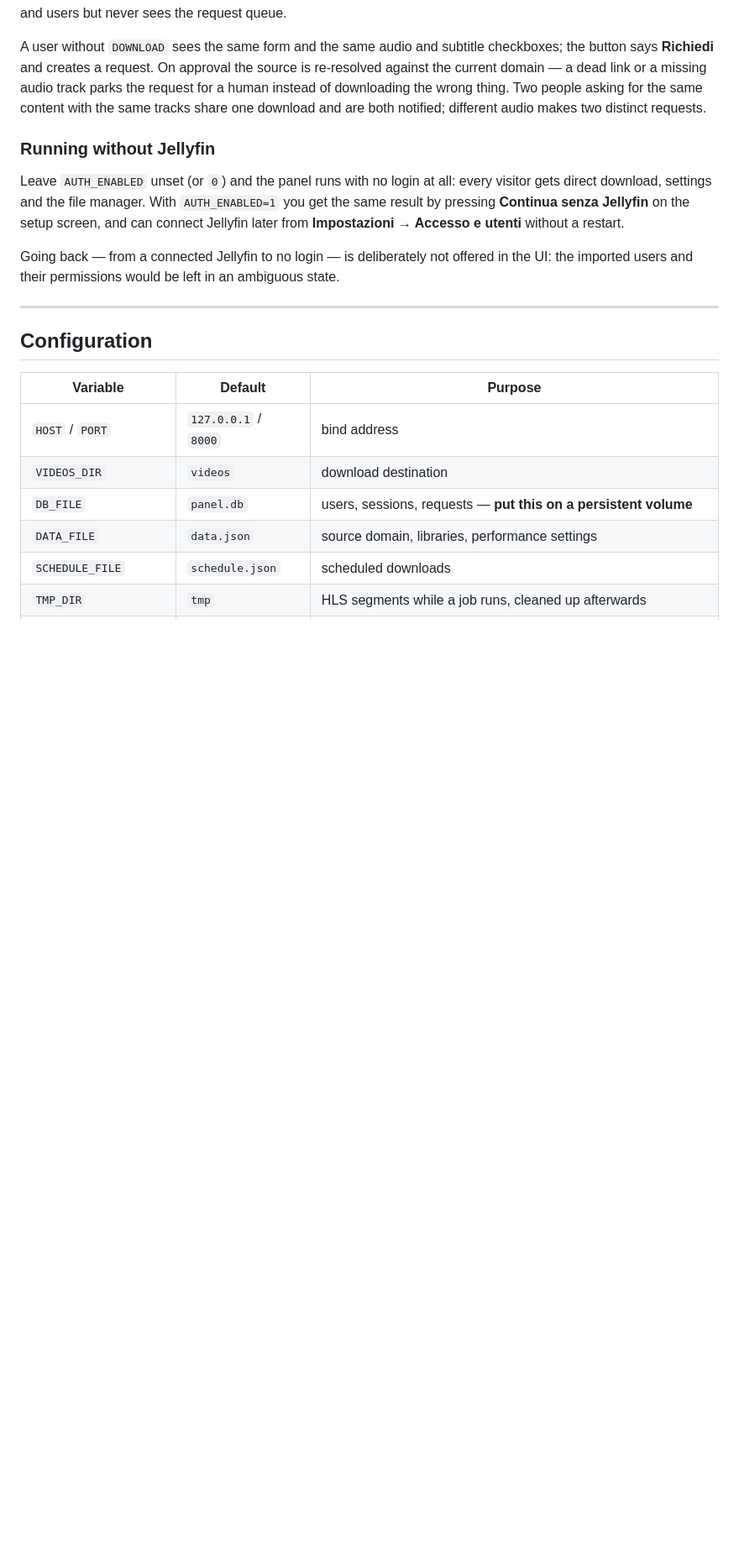
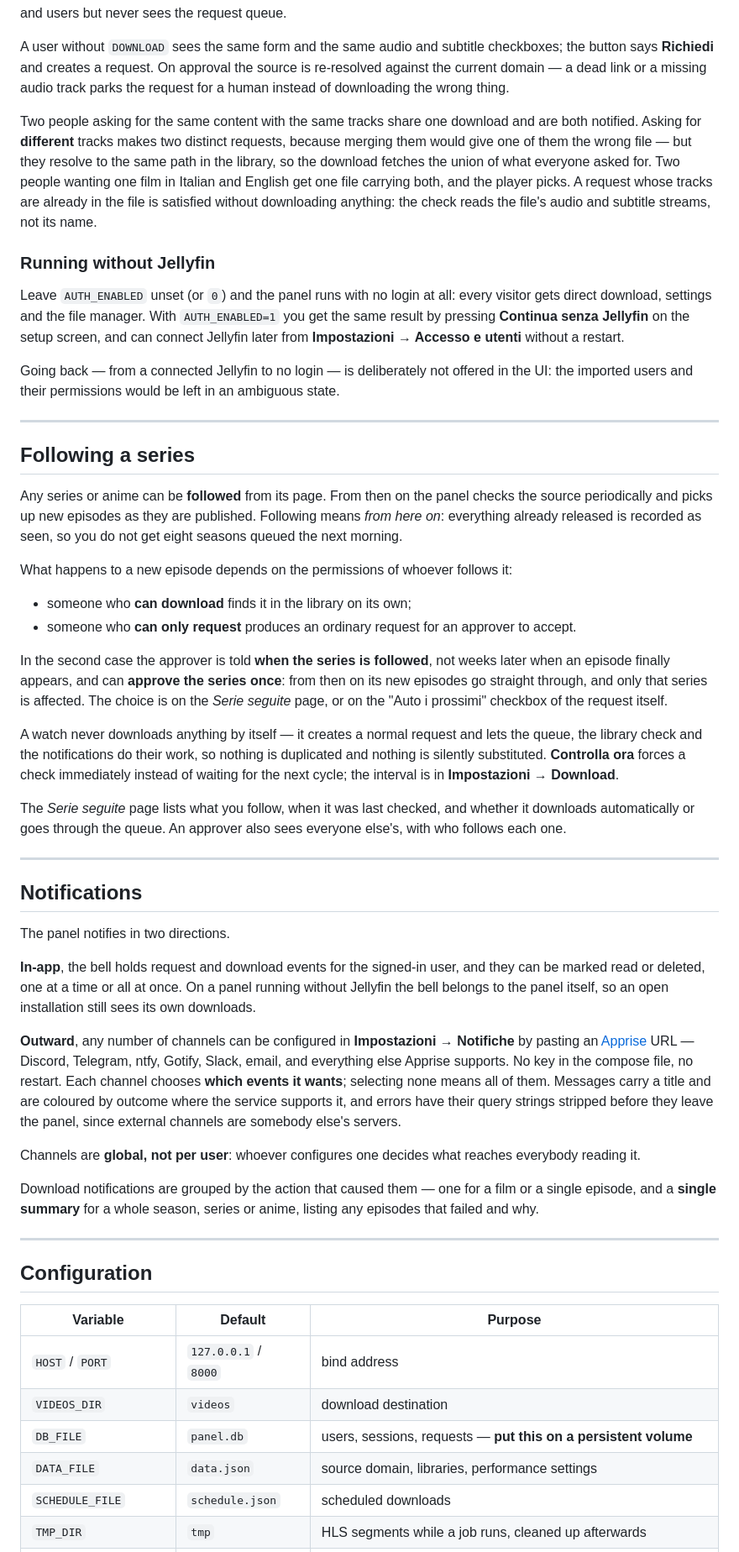
Before and after one commit to EdoardoFiore/StreamingCommunity-downloader, a Markdown page: README.md, the part around one of its changes. Shown at 84% size. GitHub-like rendering; blank space fills up the shorter version.

```diff
--- a/README.md
+++ b/README.md
@@ -150,8 +155,15 @@ manages settings and users but never sees the request queue.
 A user without `DOWNLOAD` sees the same form and the same audio and subtitle checkboxes; the button
 says **Richiedi** and creates a request. On approval the source is re-resolved against the current
 domain — a dead link or a missing audio track parks the request for a human instead of downloading
-the wrong thing. Two people asking for the same content with the same tracks share one download and
-are both notified; different audio makes two distinct requests.
+the wrong thing.
+
+Two people asking for the same content with the same tracks share one download and are both
+notified. Asking for **different** tracks makes two distinct requests, because merging them would
+give one of them the wrong file — but they resolve to the same path in the library, so the download
+fetches the union of what everyone asked for. Two people wanting one film in Italian and English get
+one file carrying both, and the player picks. A request whose tracks are already in the file is
+satisfied without downloading anything: the check reads the file's audio and subtitle streams, not
+its name.
 
 ### Running without Jellyfin
 
@@ -165,6 +177,58 @@ imported users and their permissions would be left in an ambiguous state.
 
 ---
 
+## Following a series
+
+Any series or anime can be **followed** from its page. From then on the panel checks the source
+periodically and picks up new episodes as they are published. Following means *from here on*:
+everything already released is recorded as seen, so you do not get eight seasons queued the next
+morning.
+
+What happens to a new episode depends on the permissions of whoever follows it:
+
+- someone who **can download** finds it in the library on its own;
+- someone who **can only request** produces an ordinary request for an approver to accept.
+
+In the second case the approver is told **when the series is followed**, not weeks later when an
+episode finally appears, and can **approve the series once**: from then on its new episodes go
+straight through, and only that series is affected. The choice is on the *Serie seguite* page, or on
+the "Auto i prossimi" checkbox of the request itself.
+
+A watch never downloads anything by itself — it creates a normal request and lets the queue, the
+library check and the notifications do their work, so nothing is duplicated and nothing is silently
+substituted. **Controlla ora** forces a check immediately instead of waiting for the next cycle; the
+interval is in **Impostazioni → Download**.
+
+The *Serie seguite* page lists what you follow, when it was last checked, and whether it downloads
+automatically or goes through the queue. An approver also sees everyone else's, with who follows
+each one.
+
+---
+
+## Notifications
+
+The panel notifies in two directions.
+
+**In-app**, the bell holds request and download events for the signed-in user, and they can be
+marked read or deleted, one at a time or all at once. On a panel running without Jellyfin the bell
+belongs to the panel itself, so an open installation still sees its own downloads.
+
+**Outward**, any number of channels can be configured in **Impostazioni → Notifiche** by pasting an
+[Apprise](https://github.com/caronc/apprise/wiki) URL — Discord, Telegram, ntfy, Gotify, Slack,
+email, and everything else Apprise supports. No key in the compose file, no restart. Each channel
+chooses **which events it wants**; selecting none means all of them. Messages carry a title and are
+coloured by outcome where the service supports it, and errors have their query strings stripped
+before they leave the panel, since external channels are somebody else's servers.
+
+Channels are **global, not per user**: whoever configures one decides what reaches everybody reading
+it.
+
+Download notifications are grouped by the action that caused them — one for a film or a single
+episode, and a **single summary** for a whole season, series or anime, listing any episodes that
+failed and why.
+
+---
+
 ## Configuration
 
 | Variable | Default | Purpose |
```
Also changed, not shown: other parts of README.md (+30 -10 lines).
